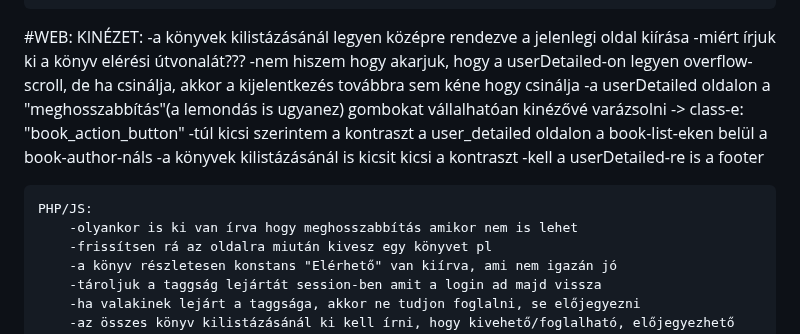
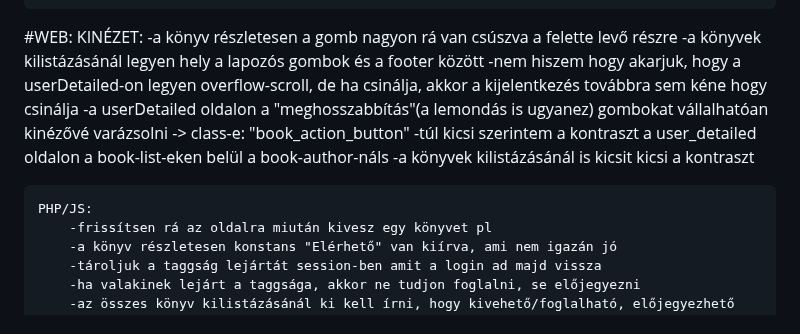
Before and after one commit to BaBence04/Konyvtarazo-rendszer-projekt, a Markdown page: README.md, the part around the change. Drawn GitHub-style.

```diff
--- a/README.md
+++ b/README.md
@@ -23,17 +23,15 @@ Mesterremek projekt, könyvtárazó rendszer
 
 #WEB:
     KINÉZET:
-        -a könyvek kilistázásánál legyen középre rendezve a jelenlegi oldal kiírása
-        -miért írjuk ki a könyv elérési útvonalát???
+        -a könyv részletesen a gomb nagyon rá van csúszva a felette levő részre
+        -a könyvek kilistázásánál legyen hely a lapozós gombok és a footer között
         -nem hiszem hogy akarjuk, hogy a userDetailed-on legyen overflow-scroll, de ha csinálja, akkor a kijelentkezés továbbra sem kéne hogy csinálja
         -a userDetailed oldalon a "meghosszabbítás"(a lemondás is ugyanez) gombokat vállalhatóan kinézővé varázsolni -> class-e: "book_action_button"
         -túl kicsi szerintem a kontraszt a user_detailed oldalon a book-list-eken belül a book-author-náls
         -a könyvek kilistázásánál is kicsit kicsi a kontraszt
-        -kell a userDetailed-re is a footer
 
 
     PHP/JS:
-        -olyankor is ki van írva hogy meghosszabbítás amikor nem is lehet
         -frissítsen rá az oldalra miután kivesz egy könyvet pl
         -a könyv részletesen konstans "Elérhető" van kiírva, ami nem igazán jó
         -tároljuk a taggság lejártát session-ben amit a login ad majd vissza
```
